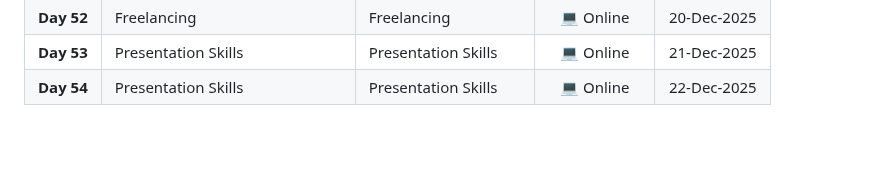
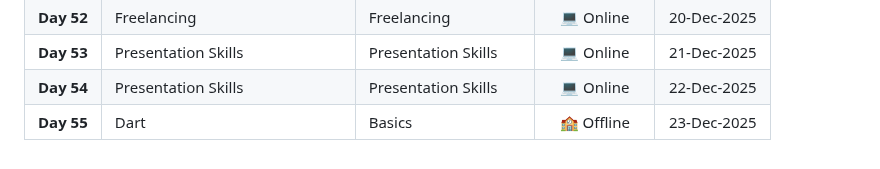
Before and after one commit to MostafaEdrees11/ITI_4-Months_Front-end_and_Cross_Platform, a Markdown page: README.md, the part around the change. Drawn GitHub-style.

Commit message:
docs(README): add the 1st day of Dart to the timeline at the readme file

```diff
--- a/README.md
+++ b/README.md
@@ -58,3 +58,4 @@
 | **Day 52** | Freelancing | Freelancing | 💻 Online | 20-Dec-2025 |
 | **Day 53** | Presentation Skills | Presentation Skills | 💻 Online | 21-Dec-2025 |
 | **Day 54** | Presentation Skills | Presentation Skills | 💻 Online | 22-Dec-2025 |
+| **Day 55** | Dart | Basics | 🏫 Offline | 23-Dec-2025 |
```
